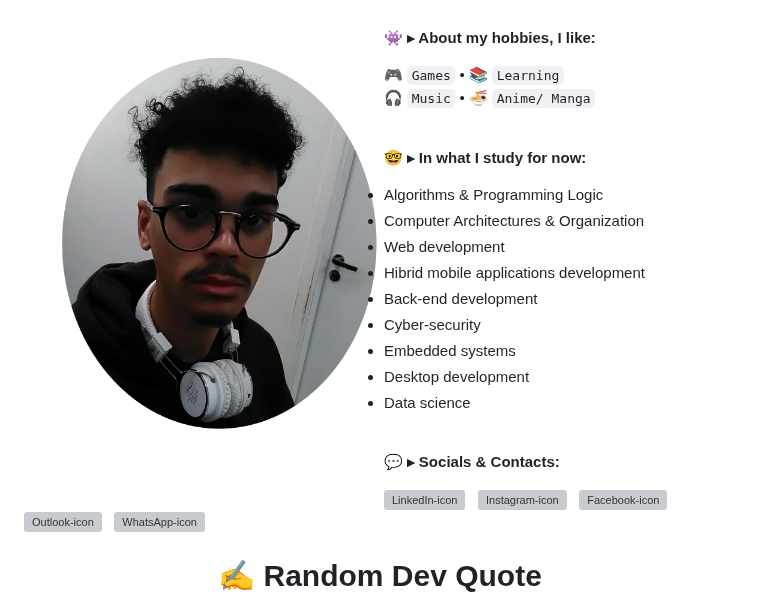
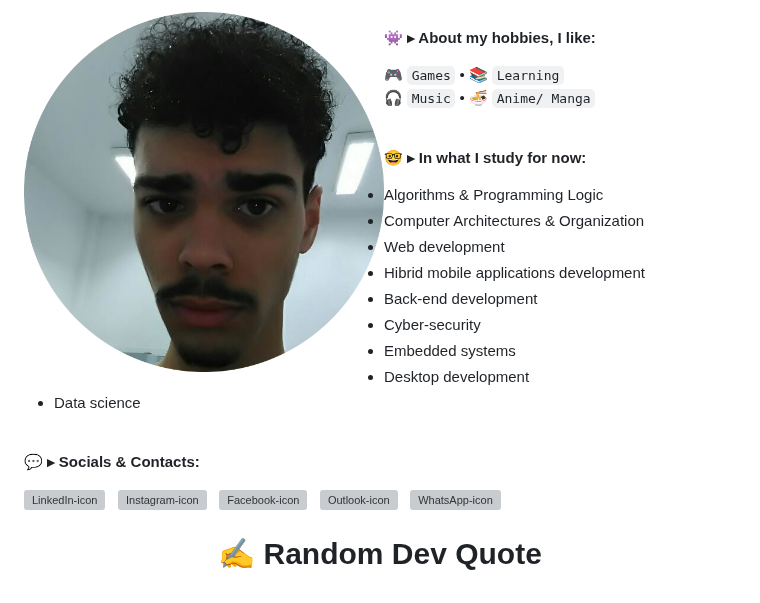
Before and after one commit to AthirsonSilva/AthirsonSilva, a Markdown page: README.md, the part around one of its changes. Rendered like a GitHub page; pictures changed too: assets/chad_me_rounded.png (added); grey boxes are pictures that could not be loaded.

```diff
--- a/README.md
+++ b/README.md
@@ -49,5 +50,6 @@
 
-<a href="https://github.com/athirsonsilva"><img align="right" src="./assets/another-me-rounded.png" align="left" width="360" alt="**AboutMe**-pic"/></a>
+
+<a href="https://github.com/athirsonsilva"><img align="right" src="./assets/chad_me_rounded.png" align="left" width="360" alt="**AboutMe**-pic"/></a>
 
 👾 **▸ About my hobbies, I like:**
 
```
Also changed, not shown: other parts of README.md (+1 -0 lines), assets/chad_me.jpg (added).
